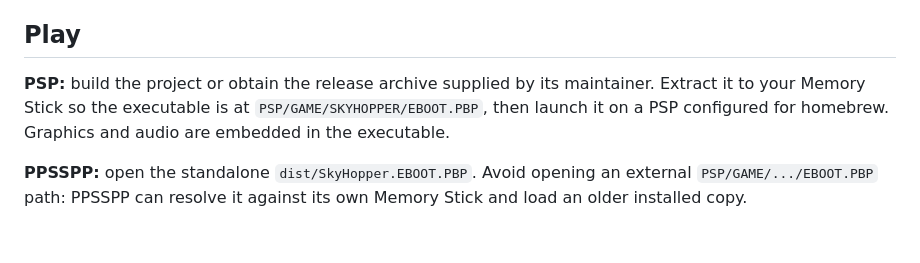
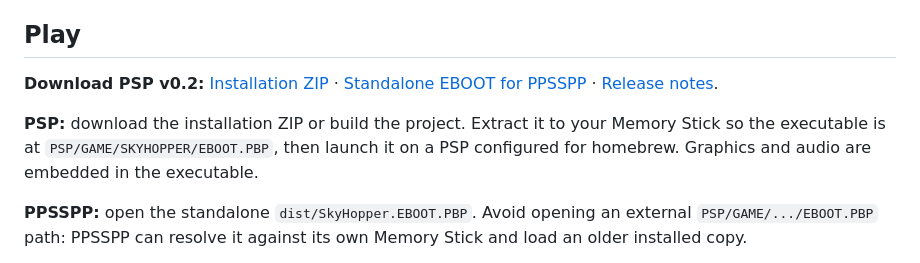
Before and after one commit to Danyele360/sky-hopper-psp, a Markdown page: README.md, the part around the change. GitHub-like rendering; blank space fills up the shorter version.

Commit message:
Publish PSP v0.2 release notes and downloads

```diff
--- a/README.md
+++ b/README.md
@@ -59,8 +59,12 @@ executable was tested in an emulator; hardware performance has not been measured
 
 ## Play
 
-**PSP:** build the project or obtain the release archive supplied by its
-maintainer. Extract it to your Memory Stick so the executable is at
+**Download PSP v0.2:** [Installation ZIP](https://github.com/Danyele360/sky-hopper-psp/releases/download/v0.2/SkyHopper-PSP-v0.2.zip)
+· [Standalone EBOOT for PPSSPP](https://github.com/Danyele360/sky-hopper-psp/releases/download/v0.2/SkyHopper.EBOOT.PBP)
+· [Release notes](https://github.com/Danyele360/sky-hopper-psp/releases/tag/v0.2).
+
+**PSP:** download the installation ZIP or build the project.
+Extract it to your Memory Stick so the executable is at
 `PSP/GAME/SKYHOPPER/EBOOT.PBP`, then launch it on a PSP configured for homebrew.
 Graphics and audio are embedded in the executable.
 
```
Also changed, not shown: README.it.md (+5 -1 lines), docs/releases/v0.2.md (added, +66 -0 lines).
